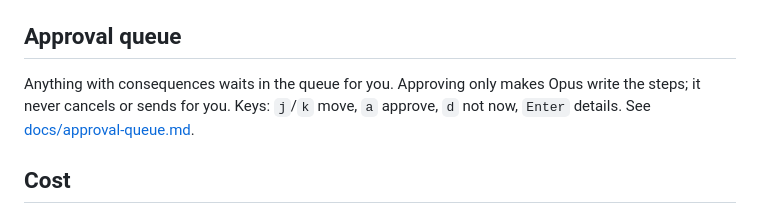
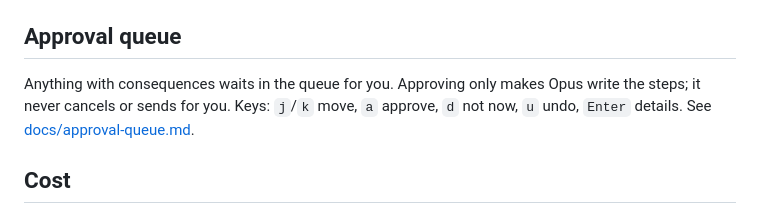
Before and after one commit to FunmbiO/Opus, a Markdown page: README.md, the part around the change. Rendered like a GitHub page.

Commit message:
docs: document undo for the approval queue

```diff
--- a/README.md
+++ b/README.md
@@ -20,7 +20,7 @@ The dashboard also runs on its own with sample data (`npm run dev` in `dashboard
 See `docs/SETUP.md`. In short: Anthropic API key (set a Console spend limit), Google OAuth (`npm run auth`), optional Telegram bot, then `npm run serve` with `AUTORUN=1`.
 
 ## Approval queue
-Anything with consequences waits in the queue for you. Approving only makes Opus write the steps; it never cancels or sends for you. Keys: `j`/`k` move, `a` approve, `d` not now, `Enter` details. See [docs/approval-queue.md](docs/approval-queue.md).
+Anything with consequences waits in the queue for you. Approving only makes Opus write the steps; it never cancels or sends for you. Keys: `j`/`k` move, `a` approve, `d` not now, `u` undo, `Enter` details. See [docs/approval-queue.md](docs/approval-queue.md).
 
 ## Cost
 Target low $20s a month; alert at $100 (Telegram/console). Per-run cap $0.25, hard stop at $100. Triage uses Haiku, drafts use Sonnet, bulk senders are sorted by rules for free.
```
Also changed, not shown: CHANGELOG.md (+1 -0 lines), docs/approval-queue.md (+8 -1 lines), docs/design/screens/aq-undo-bar.png (added), docs/design/screens/aq-undo-history.png (added).
